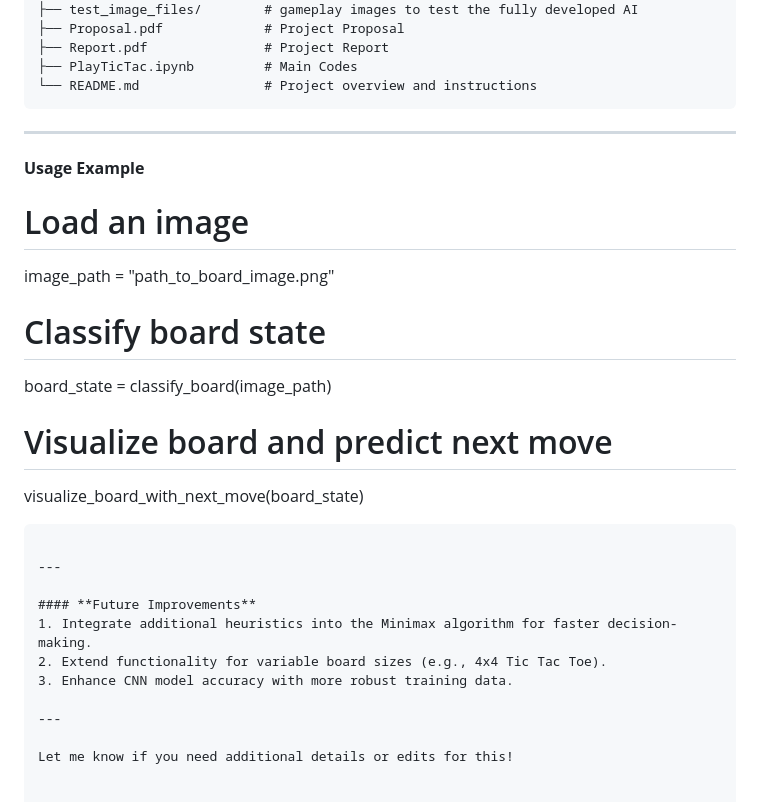
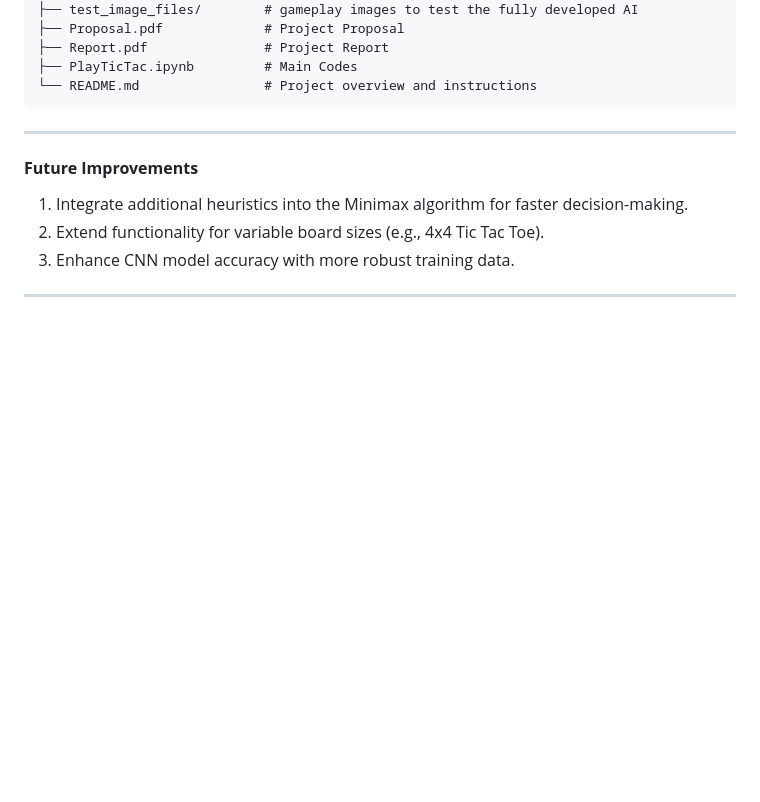
Before and after one commit to Malachi216/TicTacBot, a Markdown page: README.md, the part around the change. GitHub-like rendering; blank space fills up the shorter version.

````diff
--- a/README.md
+++ b/README.md
@@ -86,19 +86,6 @@ This project implements a system to classify Tic Tac Toe board states from image
 └── README.md                # Project overview and instructions
 ```
 
----
-
-#### **Usage Example**
-
-# Load an image
-image_path = "path_to_board_image.png"
-
-# Classify board state
-board_state = classify_board(image_path)
-
-# Visualize board and predict next move
-visualize_board_with_next_move(board_state)
-```
 
 ---
 
@@ -108,5 +95,3 @@ visualize_board_with_next_move(board_state)
 3. Enhance CNN model accuracy with more robust training data.
 
 ---
-
-Let me know if you need additional details or edits for this!
````
